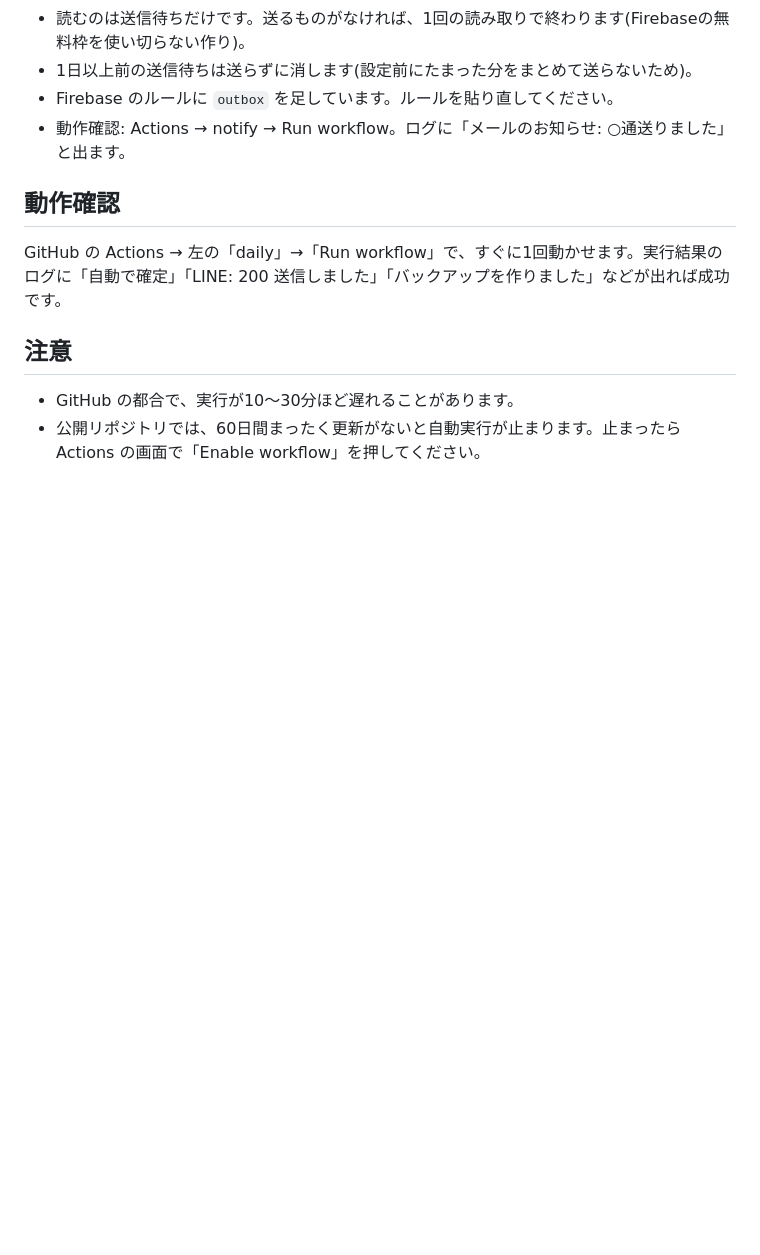
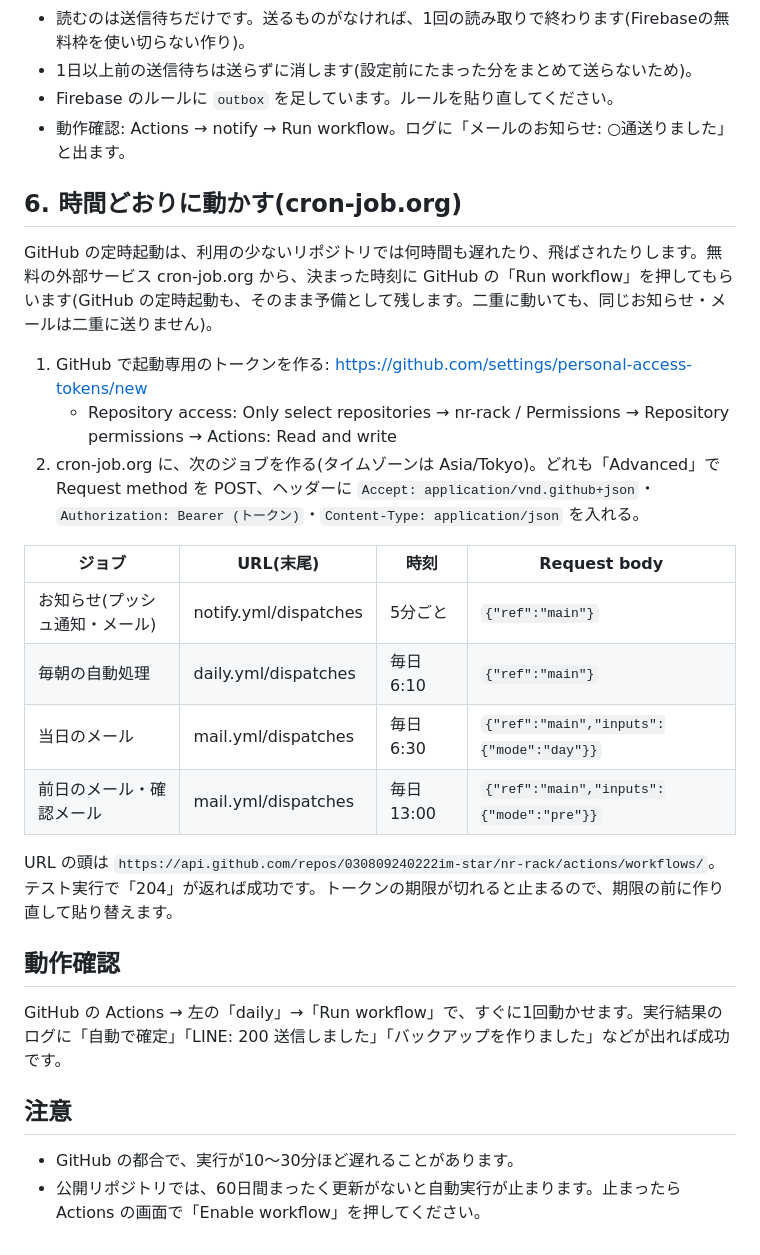
Before and after one commit to 030809240222im-star/nr-rack, a Markdown page: 毎朝の自動処理の設定.md, the part around the change. GitHub-like rendering; blank space fills up the shorter version.

Commit message:
Document triggering the jobs on time from cron-job.org
Co-Authored-By: Claude Opus 5.5 <noreply@anthropic.com>
Claude-Session: https://claude.ai/code/session_015GothNJgFbNpZoq63qXRoQ

```diff
--- a/毎朝の自動処理の設定.md
+++ b/毎朝の自動処理の設定.md
@@ -74,6 +74,23 @@ Gmail から送れるのは1日500通までです。業者に届いたメール
 - Firebase のルールに `outbox` を足しています。ルールを貼り直してください。
 - 動作確認: Actions → notify → Run workflow。ログに「メールのお知らせ: ○通送りました」と出ます。
 
+## 6. 時間どおりに動かす(cron-job.org)
+
+GitHub の定時起動は、利用の少ないリポジトリでは何時間も遅れたり、飛ばされたりします。無料の外部サービス cron-job.org から、決まった時刻に GitHub の「Run workflow」を押してもらいます(GitHub の定時起動も、そのまま予備として残します。二重に動いても、同じお知らせ・メールは二重に送りません)。
+
+1. GitHub で起動専用のトークンを作る: https://github.com/settings/personal-access-tokens/new
+   - Repository access: Only select repositories → nr-rack / Permissions → Repository permissions → Actions: Read and write
+2. cron-job.org に、次のジョブを作る(タイムゾーンは Asia/Tokyo)。どれも「Advanced」で Request method を POST、ヘッダーに `Accept: application/vnd.github+json`・`Authorization: Bearer (トークン)`・`Content-Type: application/json` を入れる。
+
+| ジョブ | URL(末尾) | 時刻 | Request body |
+| --- | --- | --- | --- |
+| お知らせ(プッシュ通知・メール) | notify.yml/dispatches | 5分ごと | `{"ref":"main"}` |
+| 毎朝の自動処理 | daily.yml/dispatches | 毎日 6:10 | `{"ref":"main"}` |
+| 当日のメール | mail.yml/dispatches | 毎日 6:30 | `{"ref":"main","inputs":{"mode":"day"}}` |
+| 前日のメール・確認メール | mail.yml/dispatches | 毎日 13:00 | `{"ref":"main","inputs":{"mode":"pre"}}` |
+
+URL の頭は `https://api.github.com/repos/030809240222im-star/nr-rack/actions/workflows/`。テスト実行で「204」が返れば成功です。トークンの期限が切れると止まるので、期限の前に作り直して貼り替えます。
+
 ## 動作確認
 
 GitHub の Actions → 左の「daily」→「Run workflow」で、すぐに1回動かせます。実行結果のログに「自動で確定」「LINE: 200 送信しました」「バックアップを作りました」などが出れば成功です。
```
